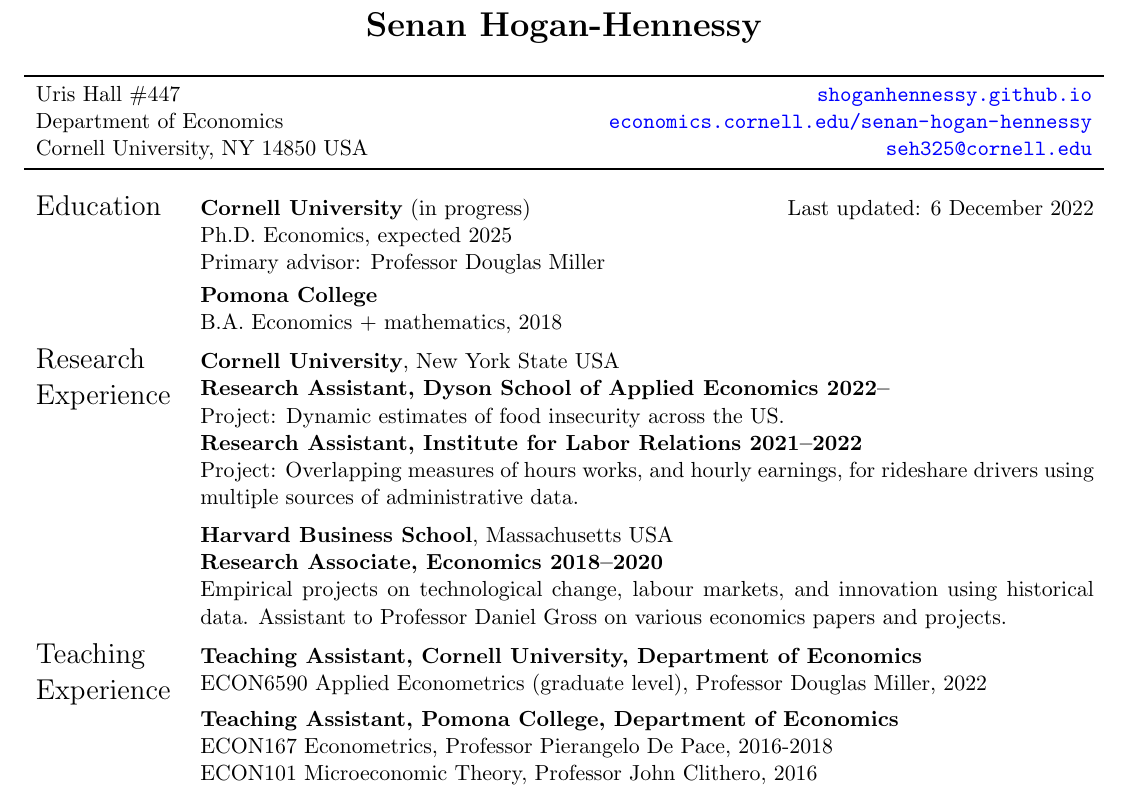
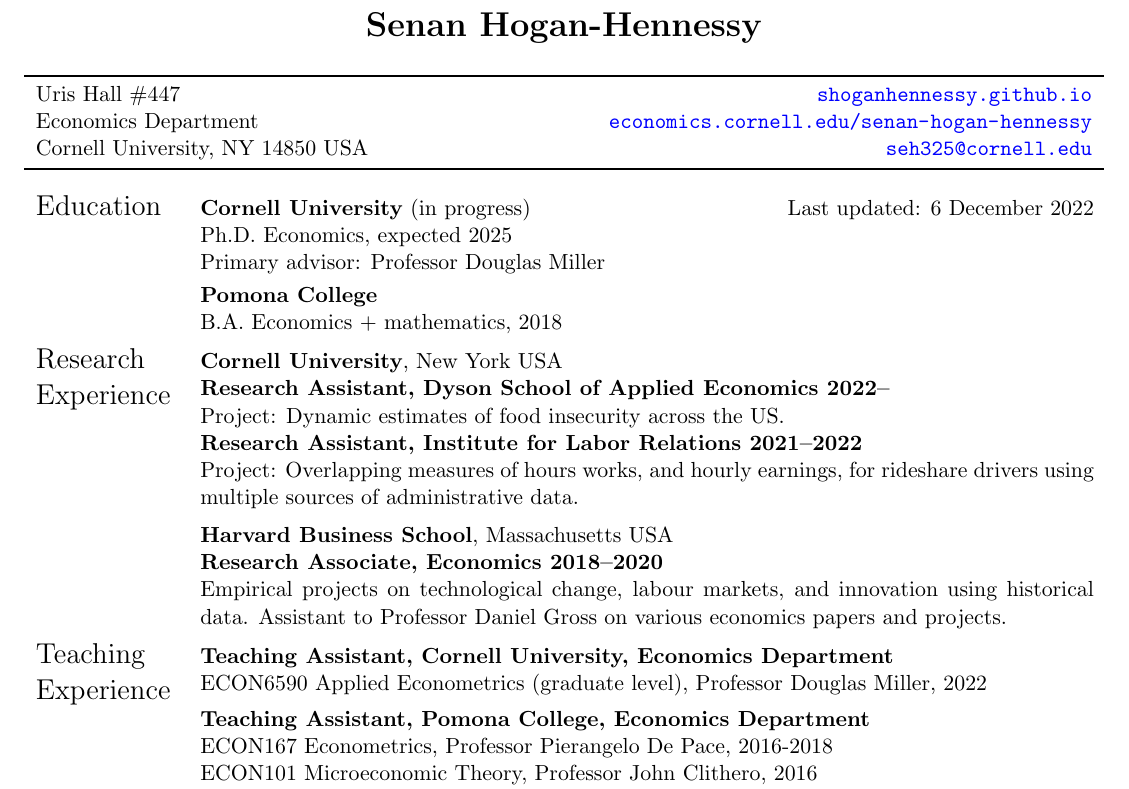
Before and after one commit to shoganhennessy/shoganhennessy.github.io, a LaTeX CV (files/cv/cv-shoganhennessy.tex): part of page 1 of 2, cut so that both start at the same text. Compiled offline with pdfLaTeX.

Commit message:
adjust desc.

```diff
--- a/files/cv/cv-shoganhennessy.tex
+++ b/files/cv/cv-shoganhennessy.tex
@@ -34,7 +34,7 @@
         Uris Hall \#447  &
             \href{https://shoganhennessy.github.io}{
                 \nolinkurl{shoganhennessy.github.io}} \\
-        Department of Economics &
+        Economics Department &
             \href{https://economics.cornell.edu/senan-hogan-hennessy}{
                 \nolinkurl{economics.cornell.edu/senan-hogan-hennessy}} \\
         Cornell University, NY 14850 USA &
@@ -63,7 +63,7 @@
     %A-Levels. Economics, Mathematics, Chemistry, Biology, 2014 \vspace{0.2cm} \\
 
 \Large{Research Experience}
-    & \textbf{Cornell University}, New York State USA
+    & \textbf{Cornell University}, New York USA
 
     \textbf{Research Assistant, Dyson School of Applied Economics 2022--}
 
@@ -90,11 +90,11 @@
     \vspace{0.2cm} \\
 
 \Large{Teaching Experience}
-    & \textbf{Teaching Assistant, Cornell University, Department of Economics}
+    & \textbf{Teaching Assistant, Cornell University, Economics Department}
 
     ECON6590 Applied Econometrics (graduate level), Professor Douglas Miller, 2022 \\
 
-    & \textbf{Teaching Assistant, Pomona College, Department of Economics}
+    & \textbf{Teaching Assistant, Pomona College, Economics Department}
 
     ECON167 Econometrics, Professor Pierangelo De Pace, 2016-2018
 
```
Also changed, not shown: files/cv/cv-shoganhennessy.pdf.
